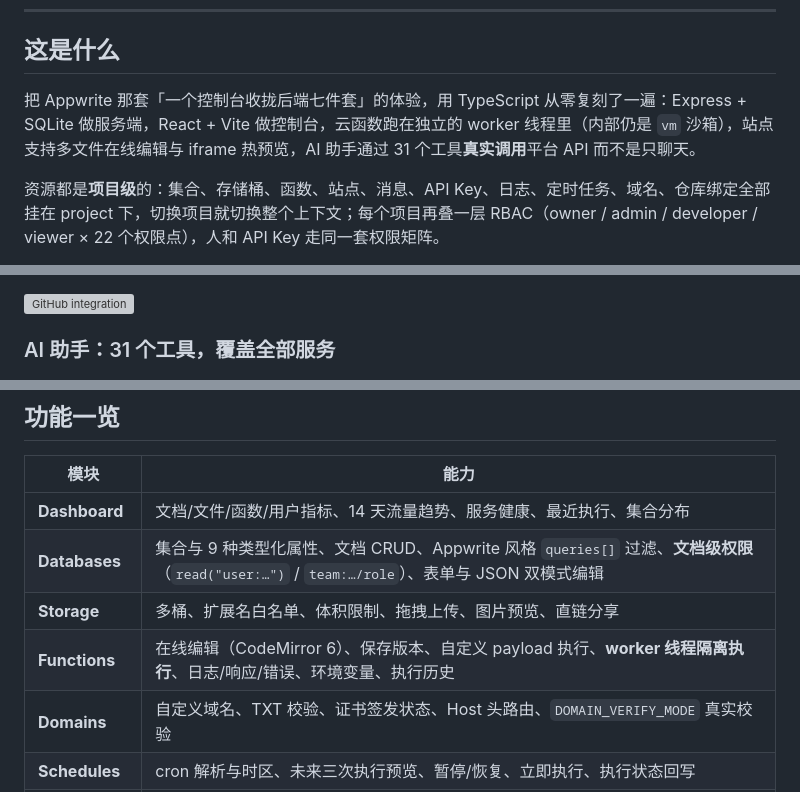
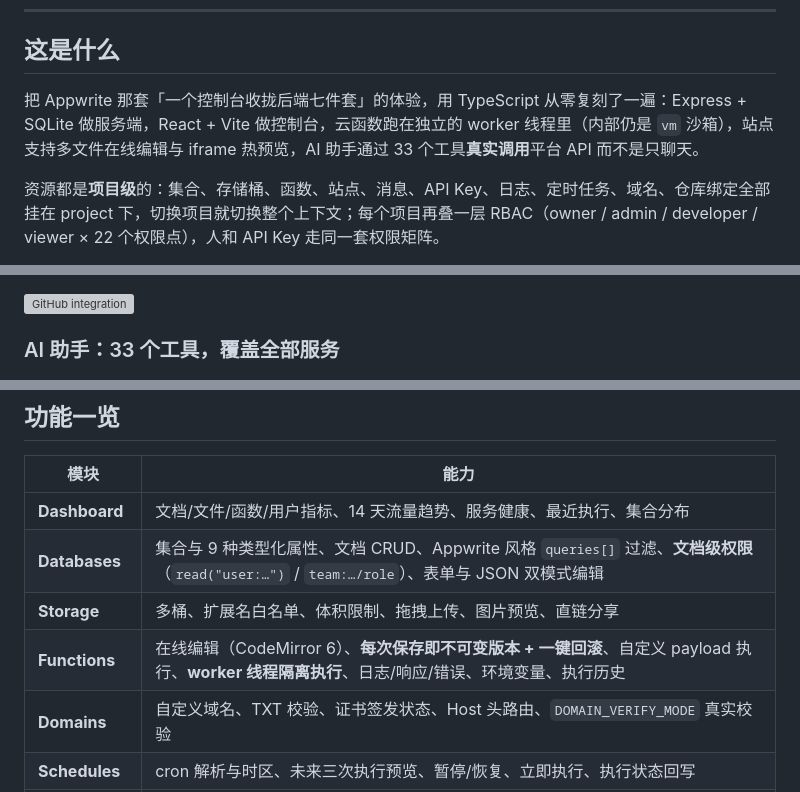
Before and after one commit to liudonghua123/studio-baas, a Markdown page: README.md, 3 parts joined by grey strips. GitHub-like rendering; grey boxes are pictures that could not be loaded.

```diff
--- a/README.md
+++ b/README.md
@@ -14,7 +14,7 @@
 
 ## 这是什么
 
-把 Appwrite 那套「一个控制台收拢后端七件套」的体验，用 TypeScript 从零复刻了一遍：Express + SQLite 做服务端，React + Vite 做控制台，云函数跑在独立的 worker 线程里（内部仍是 `vm` 沙箱），站点支持多文件在线编辑与 iframe 热预览，AI 助手通过 31 个工具**真实调用**平台 API 而不是只聊天。
+把 Appwrite 那套「一个控制台收拢后端七件套」的体验，用 TypeScript 从零复刻了一遍：Express + SQLite 做服务端，React + Vite 做控制台，云函数跑在独立的 worker 线程里（内部仍是 `vm` 沙箱），站点支持多文件在线编辑与 iframe 热预览，AI 助手通过 33 个工具**真实调用**平台 API 而不是只聊天。
 
 资源都是**项目级**的：集合、存储桶、函数、站点、消息、API Key、日志、定时任务、域名、仓库绑定全部挂在 project 下，切换项目就切换整个上下文；每个项目再叠一层 RBAC（owner / admin / developer / viewer × 22 个权限点），人和 API Key 走同一套权限矩阵。
 
@@ -85,7 +85,7 @@ export default async ({ req, res, log, databases, env }) => {
 
 ![GitHub integration](./docs/screenshots/19-function-github.png)
 
-### AI 助手：31 个工具，覆盖全部服务
+### AI 助手：33 个工具，覆盖全部服务
 
 ![AI assistant](./docs/screenshots/12-ai-assistant.png)
 
@@ -104,7 +104,7 @@ export default async ({ req, res, log, databases, env }) => {
 | **Dashboard** | 文档/文件/函数/用户指标、14 天流量趋势、服务健康、最近执行、集合分布 |
 | **Databases** | 集合与 9 种类型化属性、文档 CRUD、Appwrite 风格 `queries[]` 过滤、**文档级权限**（`read("user:…")` / `team:…/role`）、表单与 JSON 双模式编辑 |
 | **Storage** | 多桶、扩展名白名单、体积限制、拖拽上传、图片预览、直链分享 |
-| **Functions** | 在线编辑（CodeMirror 6）、保存版本、自定义 payload 执行、**worker 线程隔离执行**、日志/响应/错误、环境变量、执行历史 |
+| **Functions** | 在线编辑（CodeMirror 6）、**每次保存即不可变版本 + 一键回滚**、自定义 payload 执行、**worker 线程隔离执行**、日志/响应/错误、环境变量、执行历史 |
 | **Domains** | 自定义域名、TXT 校验、证书签发状态、Host 头路由、`DOMAIN_VERIFY_MODE` 真实校验 |
 | **Schedules** | cron 解析与时区、未来三次执行预览、暂停/恢复、立即执行、执行状态回写 |
 | **GitHub** | 仓库/分支/入口文件绑定、Pull/Push、webhook 验签与分支过滤、部署历史、最近提交 |
```
Also changed, not shown: other parts of README.md (+1 -1 lines), docs/体验报告与差距分析.md (+37 -11 lines), docs/使用指南.md (+26 -3 lines), docs/screenshots/26-function-versions.png (added), 9 other files.
